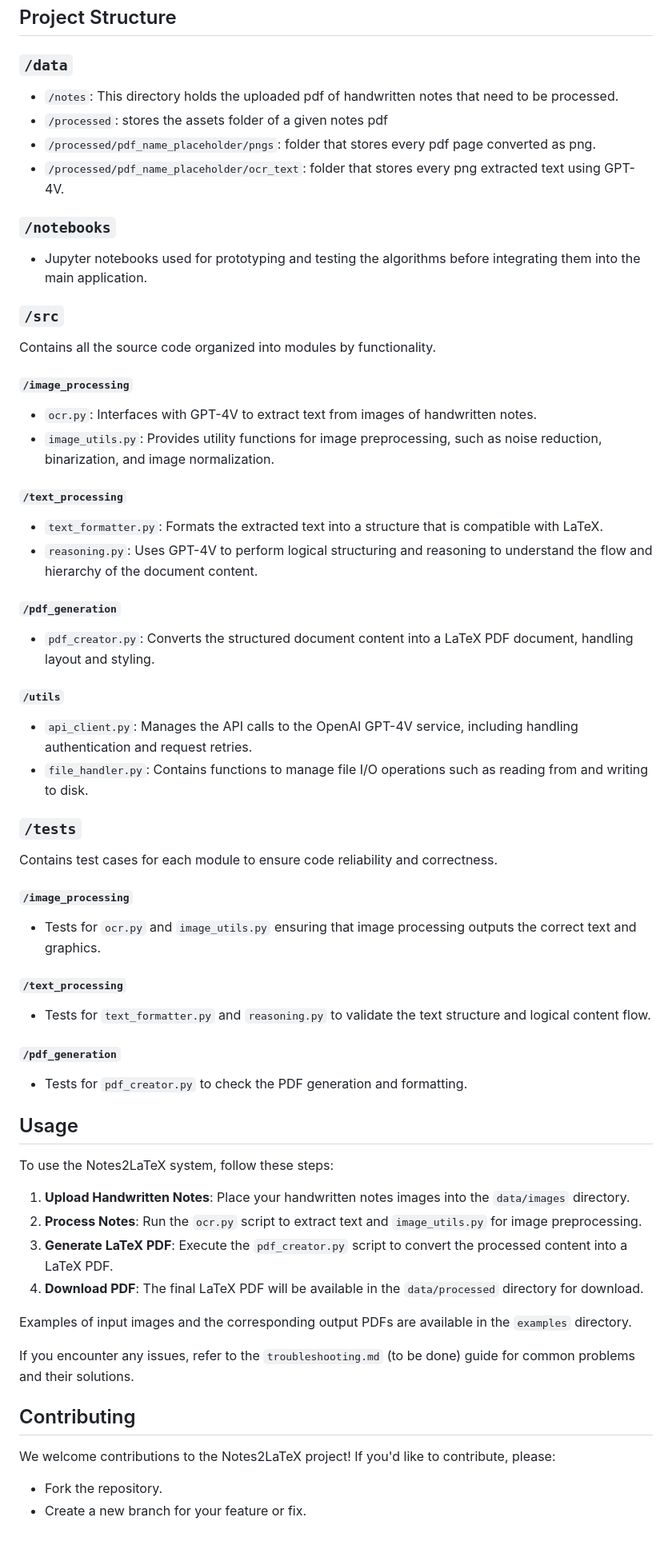
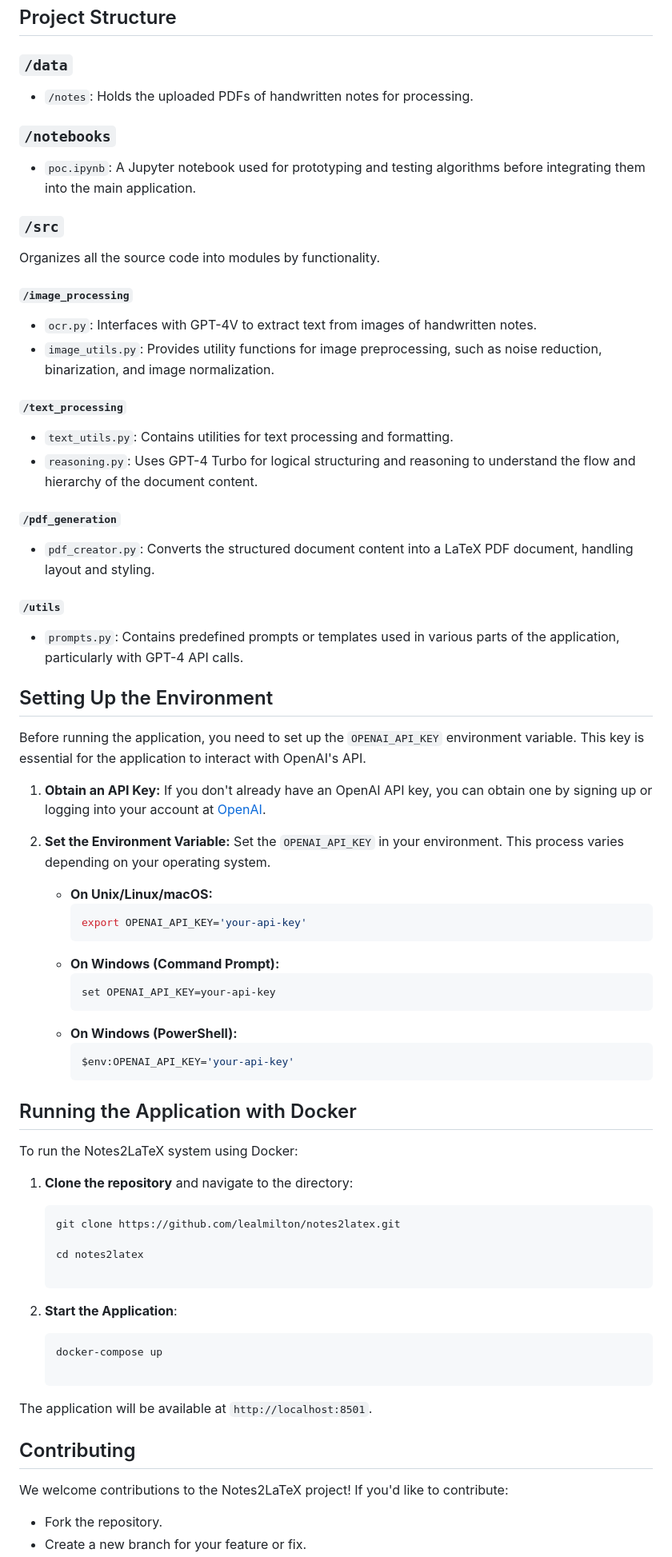
Before and after one commit to lealmilton/notes2latex, a Markdown page: README.md, the part around the change printed below. Shown: that part at 80% size. GitHub-like rendering; blank space fills up the shorter version.

````diff
--- a/README.md
+++ b/README.md
@@ -10,56 +10,71 @@ The Notes2LaTeX project is designed to convert handwritten notes into formatted
 ## Project Structure
 
 ### `/data`
-- `/notes`: This directory holds the uploaded pdf of handwritten notes that need to be processed.
-- `/processed`: stores the assets folder of a given notes pdf
-- `/processed/pdf_name_placeholder/pngs`: folder that stores every pdf page converted as png.
-- `/processed/pdf_name_placeholder/ocr_text`: folder that stores every png extracted text using GPT-4V.
+- `/notes`: Holds the uploaded PDFs of handwritten notes for processing.
 
 ### `/notebooks`
-- Jupyter notebooks used for prototyping and testing the algorithms before integrating them into the main application.
+- `poc.ipynb`: A Jupyter notebook used for prototyping and testing algorithms before integrating them into the main application.
 
 ### `/src`
-Contains all the source code organized into modules by functionality.
+Organizes all the source code into modules by functionality.
 
 #### `/image_processing`
 - `ocr.py`: Interfaces with GPT-4V to extract text from images of handwritten notes.
 - `image_utils.py`: Provides utility functions for image preprocessing, such as noise reduction, binarization, and image normalization.
 
 #### `/text_processing`
-- `text_formatter.py`: Formats the extracted text into a structure that is compatible with LaTeX.
-- `reasoning.py`: Uses GPT-4V to perform logical structuring and reasoning to understand the flow and hierarchy of the document content.
+- `text_utils.py`: Contains utilities for text processing and formatting.
+- `reasoning.py`: Uses GPT-4 Turbo for logical structuring and reasoning to understand the flow and hierarchy of the document content.
 
 #### `/pdf_generation`
 - `pdf_creator.py`: Converts the structured document content into a LaTeX PDF document, handling layout and styling.
 
 #### `/utils`
-- `api_client.py`: Manages the API calls to the OpenAI GPT-4V service, including handling authentication and request retries.
-- `file_handler.py`: Contains functions to manage file I/O operations such as reading from and writing to disk.
+- `prompts.py`: Contains predefined prompts or templates used in various parts of the application, particularly with GPT-4 API calls.
 
-### `/tests`
-Contains test cases for each module to ensure code reliability and correctness.
 
-#### `/image_processing`
-- Tests for `ocr.py` and `image_utils.py` ensuring that image processing outputs the correct text and graphics.
+## Setting Up the Environment
 
-#### `/text_processing`
-- Tests for `text_formatter.py` and `reasoning.py` to validate the text structure and logical content flow.
+Before running the application, you need to set up the `OPENAI_API_KEY` environment variable. This key is essential for the application to interact with OpenAI's API.
 
-#### `/pdf_generation`
-- Tests for `pdf_creator.py` to check the PDF generation and formatting.
+1. **Obtain an API Key:**
+   If you don't already have an OpenAI API key, you can obtain one by signing up or logging into your account at [OpenAI](https://openai.com/).
 
-## Usage
-To use the Notes2LaTeX system, follow these steps:
-1. **Upload Handwritten Notes**: Place your handwritten notes images into the `data/images` directory.
-2. **Process Notes**: Run the `ocr.py` script to extract text and `image_utils.py` for image preprocessing.
-3. **Generate LaTeX PDF**: Execute the `pdf_creator.py` script to convert the processed content into a LaTeX PDF.
-4. **Download PDF**: The final LaTeX PDF will be available in the `data/processed` directory for download.
+2. **Set the Environment Variable:**
+   Set the `OPENAI_API_KEY` in your environment. This process varies depending on your operating system.
 
-Examples of input images and the corresponding output PDFs are available in the `examples` directory.
+   - **On Unix/Linux/macOS:**
+     ```bash
+     export OPENAI_API_KEY='your-api-key'
+     ```
+   - **On Windows (Command Prompt):**
+     ```bash
+     set OPENAI_API_KEY=your-api-key
+     ```
+   - **On Windows (PowerShell):**
+     ```powershell
+     $env:OPENAI_API_KEY='your-api-key'
+     ```
 
-If you encounter any issues, refer to the `troubleshooting.md` (to be done) guide for common problems and their solutions.
+## Running the Application with Docker
+
+To run the Notes2LaTeX system using Docker:
+
+1. **Clone the repository** and navigate to the directory:
+
+   ```bash
+   git clone https://github.com/lealmilton/notes2latex.git
+
+   cd notes2latex
+
+2. **Start the Application**:
+
+   ```bash
+   docker-compose up
+
+The application will be available at `http://localhost:8501`.
 
 ## Contributing
-We welcome contributions to the Notes2LaTeX project! If you'd like to contribute, please:
+We welcome contributions to the Notes2LaTeX project! If you'd like to contribute:
 - Fork the repository.
 - Create a new branch for your feature or fix.
````
Also changed, not shown: other parts of README.md (+1 -4 lines).
